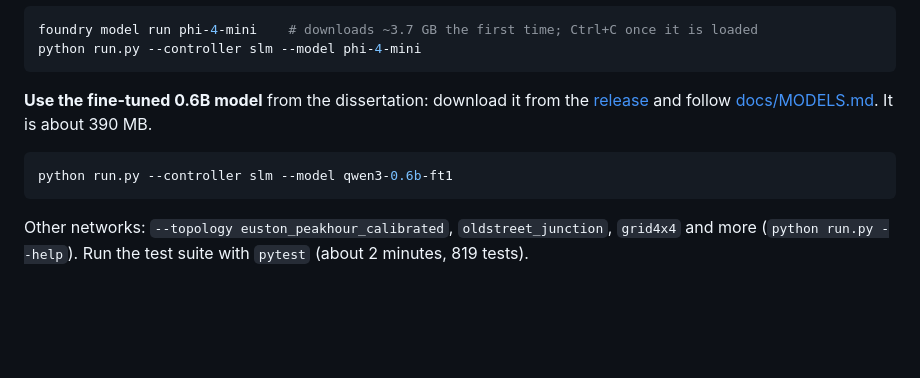
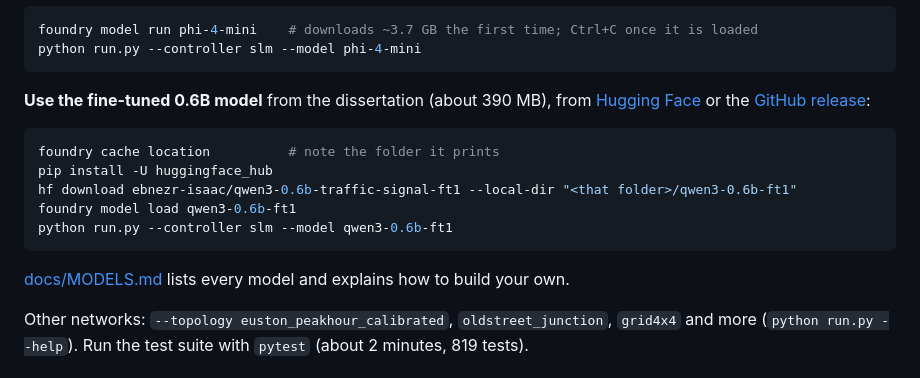
Before and after one commit to ebenezer-isaac/edge-traffic-negotiator, a Markdown page: README.md, the part around the change. GitHub-like rendering; blank space fills up the shorter version.

Commit message:
docs: Hugging Face install route; fix Foundry cache-path instructions
Co-Authored-By: Claude Opus 5.5 <noreply@anthropic.com>

````diff
--- a/README.md
+++ b/README.md
@@ -39,13 +39,19 @@ foundry model run phi-4-mini    # downloads ~3.7 GB the first time; Ctrl+C once
 python run.py --controller slm --model phi-4-mini
 ```
 
-**Use the fine-tuned 0.6B model** from the dissertation: download it from the
-[release](https://github.com/ebenezer-isaac/edge-traffic-negotiator/releases/tag/v1.0) and follow
-[docs/MODELS.md](docs/MODELS.md). It is about 390 MB.
+**Use the fine-tuned 0.6B model** from the dissertation (about 390 MB), from
+[Hugging Face](https://huggingface.co/ebnezr-isaac/qwen3-0.6b-traffic-signal-ft1) or the
+[GitHub release](https://github.com/ebenezer-isaac/edge-traffic-negotiator/releases/tag/v1.0):
 
 ```bash
+foundry cache location          # note the folder it prints
+pip install -U huggingface_hub
+hf download ebnezr-isaac/qwen3-0.6b-traffic-signal-ft1 --local-dir "<that folder>/qwen3-0.6b-ft1"
+foundry model load qwen3-0.6b-ft1
 python run.py --controller slm --model qwen3-0.6b-ft1
 ```
+
+[docs/MODELS.md](docs/MODELS.md) lists every model and explains how to build your own.
 
 Other networks: `--topology euston_peakhour_calibrated`, `oldstreet_junction`, `grid4x4` and more
 (`python run.py --help`). Run the test suite with `pytest` (about 2 minutes, 819 tests).
````
Also changed, not shown: docs/MODELS.md (+16 -4 lines).
